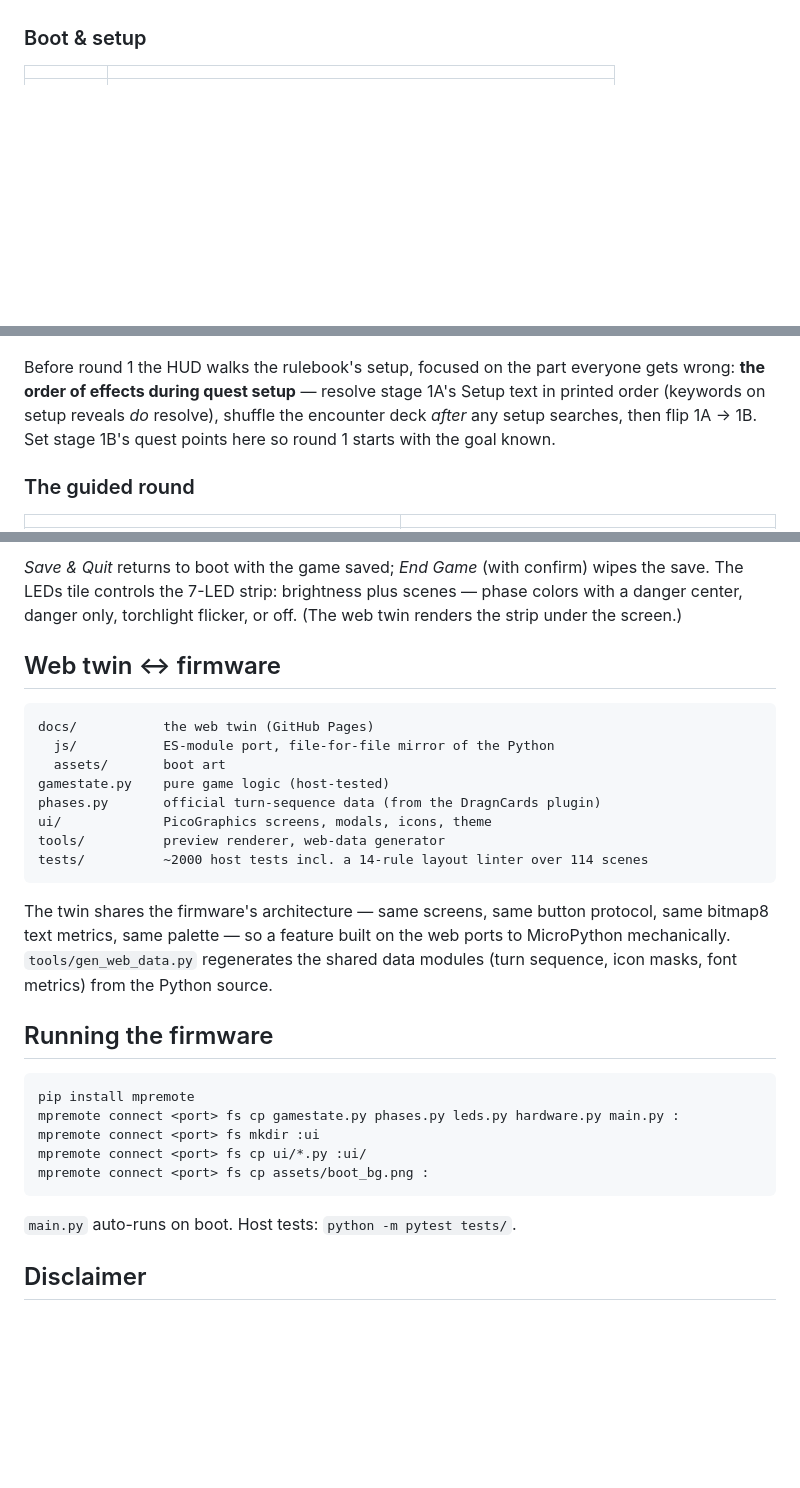
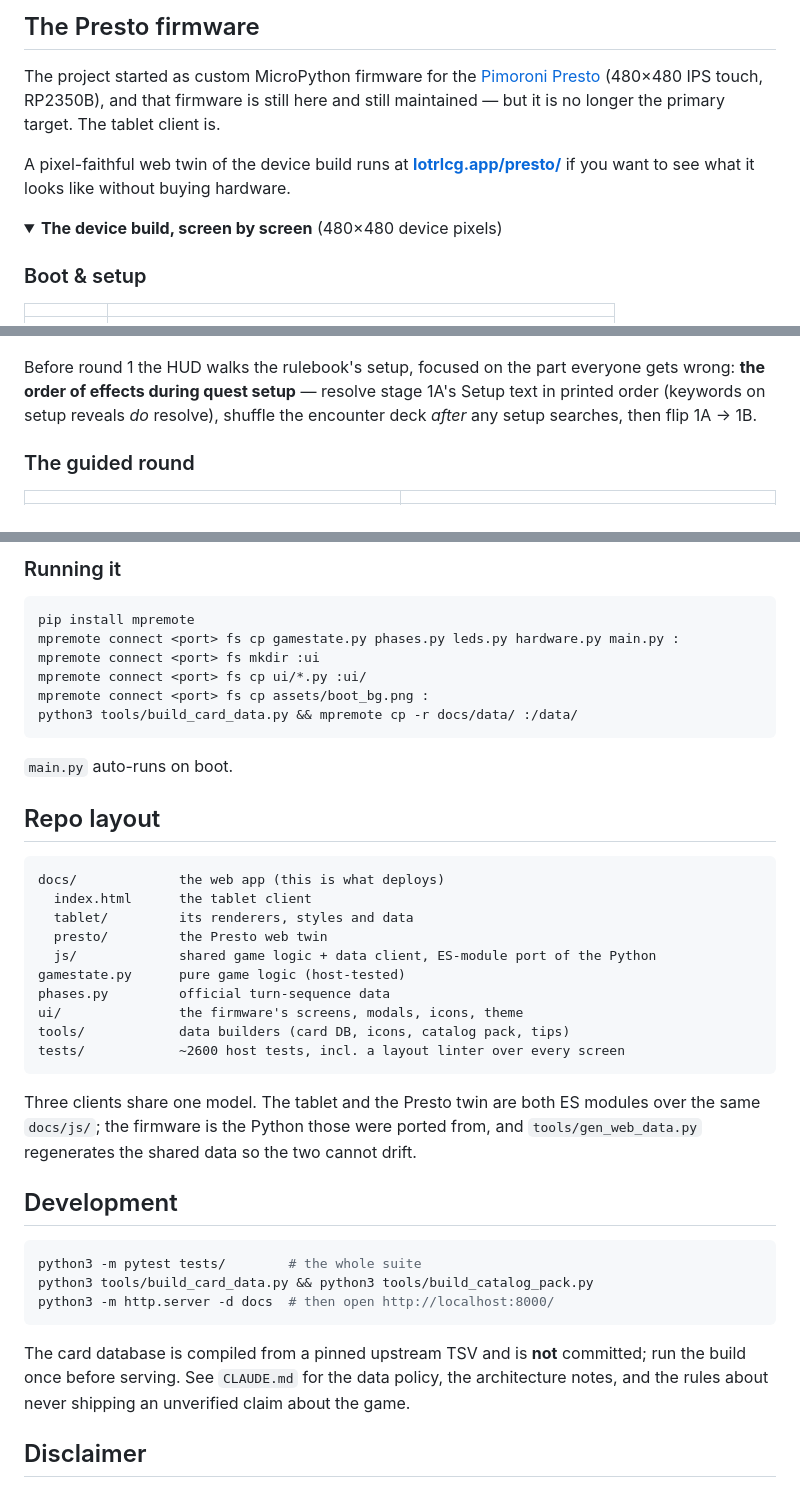
Before and after one commit to andrhamm/lotr-lcg-presto-hud, a Markdown page: README.md, 3 parts joined by grey strips. GitHub-like rendering; folded sections open; blank space fills up the shorter version.

````diff
--- a/README.md
+++ b/README.md
@@ -25,3 +95,16 @@ All screenshots are true 480×480 device pixels.
+## The Presto firmware
+
+The project started as custom MicroPython firmware for the
+[Pimoroni Presto](https://shop.pimoroni.com/en-us/products/presto) (480×480
+IPS touch, RP2350B), and that firmware is still here and still maintained —
+but it is no longer the primary target. The tablet client is.
+
+A pixel-faithful web twin of the device build runs at
+**[lotrlcg.app/presto/](https://lotrlcg.app/presto/)** if you want to see what
+it looks like without buying hardware.
+
+<details>
+<summary><b>The device build, screen by screen</b> (480×480 device pixels)</summary>
 
 ### Boot & setup
 
@@ -43,8 +126,7 @@ Before round 1 the HUD walks the rulebook's setup, focused on the part
 everyone gets wrong: **the order of effects during quest setup** — resolve
 stage 1A's Setup text in printed order (keywords on setup reveals *do*
 resolve), shuffle the encounter deck *after* any setup searches, then flip
-1A → 1B. Set stage 1B's quest points here so round 1 starts with the goal
-known.
+1A → 1B.
 
 ### The guided round
 
@@ -108,28 +158,4 @@ in Leadership purple.
-*Save & Quit* returns to boot with the game saved; *End Game* (with confirm)
-wipes the save. The LEDs tile controls the 7-LED strip: brightness plus
-scenes — phase colors with a danger center, danger only, torchlight flicker,
-or off. (The web twin renders the strip under the screen.)
-
-## Web twin ↔ firmware
-
-```
-docs/           the web twin (GitHub Pages)
-  js/           ES-module port, file-for-file mirror of the Python
-  assets/       boot art
-gamestate.py    pure game logic (host-tested)
-phases.py       official turn-sequence data (from the DragnCards plugin)
-ui/             PicoGraphics screens, modals, icons, theme
-tools/          preview renderer, web-data generator
-tests/          ~2000 host tests incl. a 14-rule layout linter over 114 scenes
-```
-
-The twin shares the firmware's architecture — same screens, same button
-protocol, same bitmap8 text metrics, same palette — so a feature built on the
-web ports to MicroPython mechanically. `tools/gen_web_data.py` regenerates
-the shared data modules (turn sequence, icon masks, font metrics) from the
-Python source.
-
-## Running the firmware
+### Running it
 
 ```sh
 pip install mpremote
@@ -137,9 +163,45 @@ mpremote connect <port> fs cp gamestate.py phases.py leds.py hardware.py main.py
 mpremote connect <port> fs mkdir :ui
 mpremote connect <port> fs cp ui/*.py :ui/
 mpremote connect <port> fs cp assets/boot_bg.png :
+python3 tools/build_card_data.py && mpremote cp -r docs/data/ :/data/
 ```
 
-`main.py` auto-runs on boot. Host tests: `python -m pytest tests/`.
+`main.py` auto-runs on boot.
+
+</details>
+
+## Repo layout
+
+```
+docs/             the web app (this is what deploys)
+  index.html      the tablet client
+  tablet/         its renderers, styles and data
+  presto/         the Presto web twin
+  js/             shared game logic + data client, ES-module port of the Python
+gamestate.py      pure game logic (host-tested)
+phases.py         official turn-sequence data
+ui/               the firmware's screens, modals, icons, theme
+tools/            data builders (card DB, icons, catalog pack, tips)
+tests/            ~2600 host tests, incl. a layout linter over every screen
+```
+
+Three clients share one model. The tablet and the Presto twin are both ES
+modules over the same `docs/js/`; the firmware is the Python those were ported
+from, and `tools/gen_web_data.py` regenerates the shared data so the two
+cannot drift.
+
+## Development
+
+```sh
+python3 -m pytest tests/        # the whole suite
+python3 tools/build_card_data.py && python3 tools/build_catalog_pack.py
+python3 -m http.server -d docs  # then open http://localhost:8000/
+```
+
+The card database is compiled from a pinned upstream TSV and is **not**
+committed; run the build once before serving. See `CLAUDE.md` for the data
+policy, the architecture notes, and the rules about never shipping an
+unverified claim about the game.
 
 ## Disclaimer
 
````
Also changed, not shown: other parts of README.md (+99 -61 lines), CHANGELOG.md (added, +16 -0 lines), .github/media/tablet-card.png (added), .github/media/tablet-chooser.png (added), .github/media/tablet-play.png (added), .github/media/tablet-tour.gif (added).
